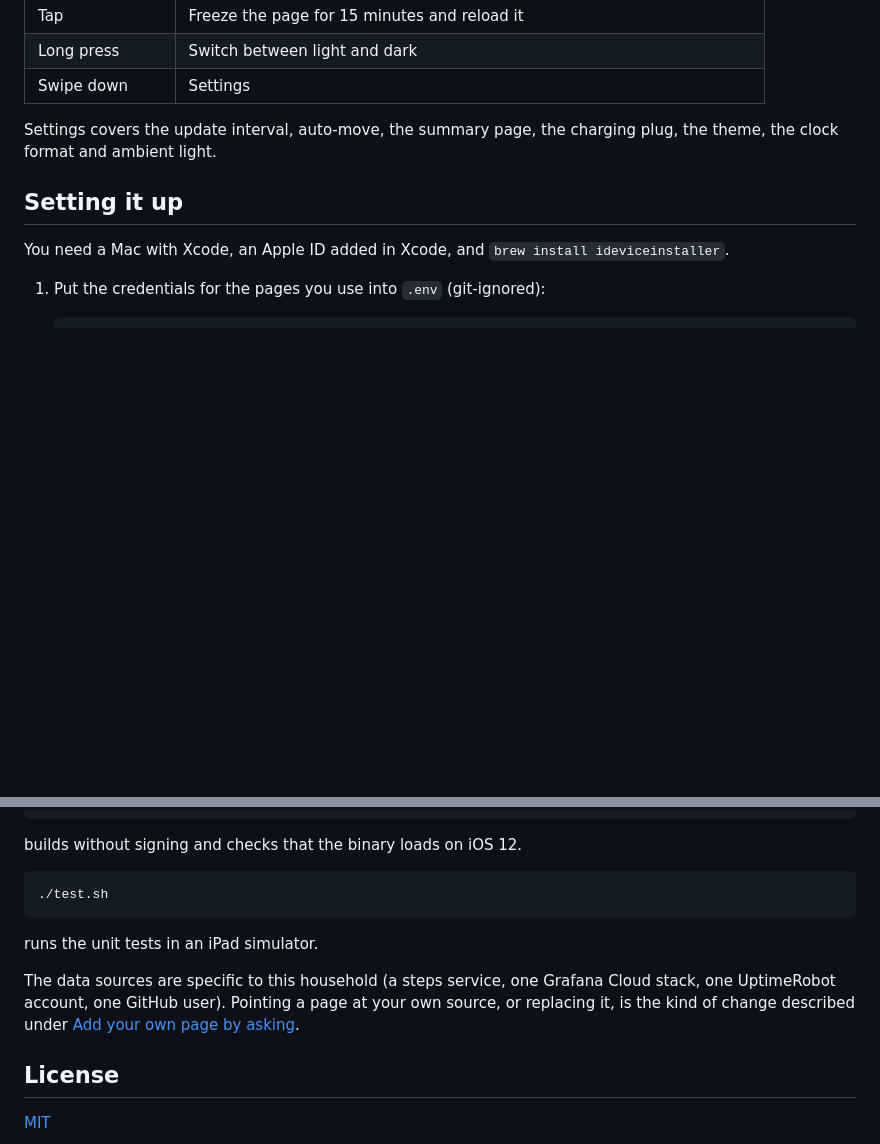
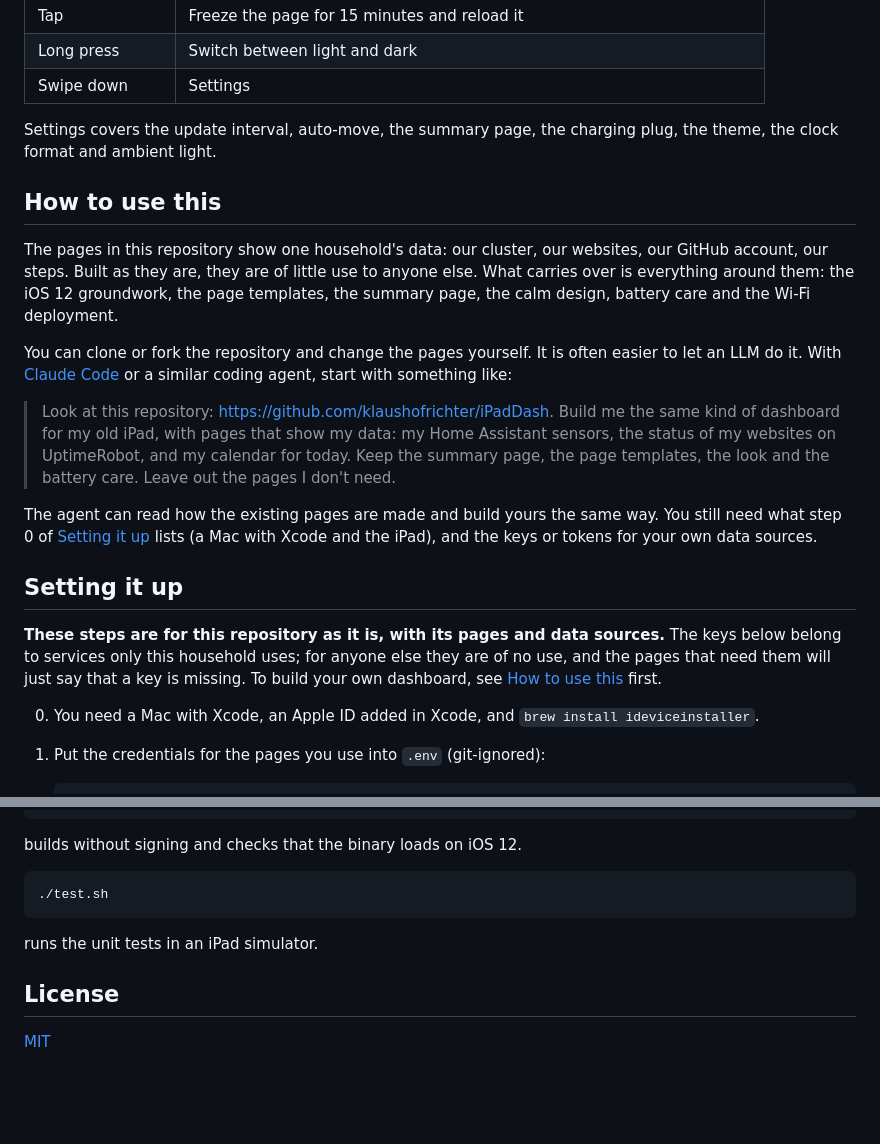
Before and after one commit to klaushofrichter/iPadDash, a Markdown page: README.md, 2 parts joined by grey strips. Drawn GitHub-style; blank space fills up the shorter version.

Commit message:
Claude alerts show usage and pace; README: how to use this
- A Claude window ahead of pace shows its usage and pace on the summary
  page, e.g. "Claude Session Usage · 60% · pace 40%".
- README: a "How to use this" section (fork or clone, or ask an LLM to build
  a dashboard for your own data from this repository); "Setting it up" says
  its steps and keys are for this repository only.

Co-Authored-By: Claude Opus 5.5 <noreply@anthropic.com>

```diff
--- a/README.md
+++ b/README.md
@@ -240,10 +242,38 @@ can make it swell. iPadDash manages its own charger:
 Settings covers the update interval, auto-move, the summary page, the charging
 plug, the theme, the clock format and ambient light.
 
+## How to use this
+
+The pages in this repository show one household's data: our cluster, our
+websites, our GitHub account, our steps. Built as they are, they are of little
+use to anyone else. What carries over is everything around them: the iOS 12
+groundwork, the page templates, the summary page, the calm design, battery care
+and the Wi-Fi deployment.
+
+You can clone or fork the repository and change the pages yourself. It is often
+easier to let an LLM do it. With [Claude Code](https://claude.com/claude-code) or
+a similar coding agent, start with something like:
+
+> Look at this repository: https://github.com/klaushofrichter/iPadDash. Build me
+> the same kind of dashboard for my old iPad, with pages that show my data: my
+> Home Assistant sensors, the status of my websites on UptimeRobot, and my
+> calendar for today. Keep the summary page, the page templates, the look and
+> the battery care. Leave out the pages I don't need.
+
+The agent can read how the existing pages are made and build yours the same way.
+You still need what step 0 of [Setting it up](#setting-it-up) lists (a Mac with
+Xcode and the iPad), and the keys or tokens for your own data sources.
+
 ## Setting it up
 
-You need a Mac with Xcode, an Apple ID added in Xcode, and
-`brew install ideviceinstaller`.
+**These steps are for this repository as it is, with its pages and data
+sources.** The keys below belong to services only this household uses; for
+anyone else they are of no use, and the pages that need them will just say that
+a key is missing. To build your own dashboard, see
+[How to use this](#how-to-use-this) first.
+
+0. You need a Mac with Xcode, an Apple ID added in Xcode, and
+   `brew install ideviceinstaller`.
 
 1. Put the credentials for the pages you use into `.env` (git-ignored):
 
@@ -284,11 +314,6 @@ builds without signing and checks that the binary loads on iOS 12.
 
 runs the unit tests in an iPad simulator.
 
-The data sources are specific to this household (a steps service, one Grafana
-Cloud stack, one UptimeRobot account, one GitHub user). Pointing a page at your
-own source, or replacing it, is the kind of change described under
-[Add your own page by asking](#add-your-own-page-by-asking).
-
 ## License
 
 [MIT](LICENSE)
```
Also changed, not shown: other parts of README.md (+3 -1 lines), docs/screenshots/summary-red.png, 2 other files.
